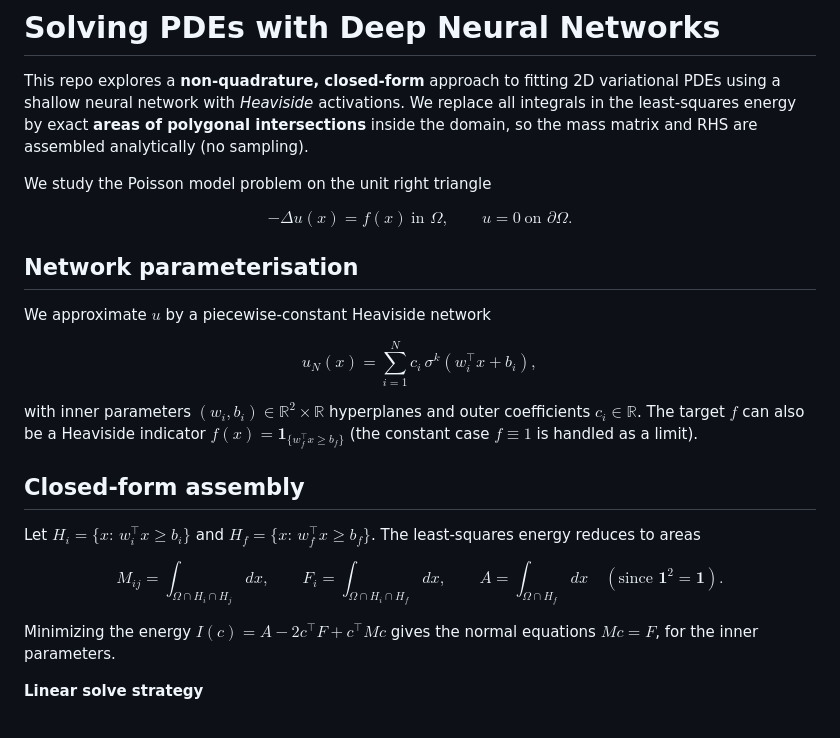
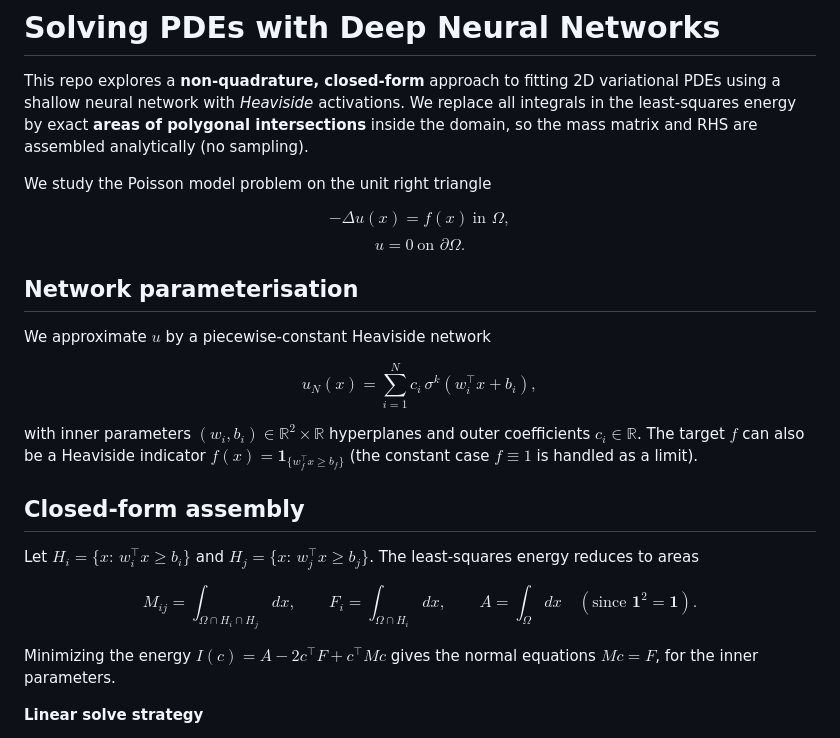
Before and after one commit to Sahil-Singh2002/Solving-PDE-s-using-Deep-Learning-Algorithms, a Markdown page: README.md, the part around the change. GitHub-like rendering.

Commit message:
Update README.md
Signed-off-by: Sahil Singh <125428501+Sahil-Singh2002@users.noreply.github.com>

```diff
--- a/README.md
+++ b/README.md
@@ -5,7 +5,9 @@ This repo explores a **non-quadrature, closed-form** approach to fitting 2D vari
 We study the Poisson model problem on the unit right triangle
 
 $$
--\Delta u(x) = f(x)\ \text{in }\Omega,\qquad
+-\Delta u(x) = f(x)\ \text{in }\Omega,
+$$
+$$
 u=0\ \text{on }\partial\Omega.
 $$
 
@@ -22,13 +24,13 @@ The target $f$ can also be a Heaviside indicator $f(x)=\mathbf 1_{\{w_f^\top x\g
 
 ## Closed-form assembly
 
-Let $H_i=\{x:\,w_i^\top x\ge b_i\}$ and $H_f=\{x:\,w_f^\top x\ge b_f\}$.
+Let $H_i=\{x:\,w_i^\top x\ge b_i\}$ and $H_j=\{x:\,w_j^\top x\ge b_j\}$.
 The least-squares energy reduces to areas
 
 $$
 M_{ij} = \int_{\Omega \cap H_i \cap H_j}dx,\qquad
-F_i    = \int_{\Omega \cap H_i \cap H_f}dx,\qquad
-A      = \int_{\Omega \cap H_f}dx\quad(\text{since }\mathbf 1^2=\mathbf 1).
+F_i    = \int_{\Omega \cap H_i }dx,\qquad
+A      = \int_{\Omega}dx\quad(\text{since }\mathbf 1^2=\mathbf 1).
 $$
 
 Minimizing the energy $I(c)=A-2c^\top F + c^\top M c$ gives the normal equations $Mc=F$, for the inner parameters.
```
